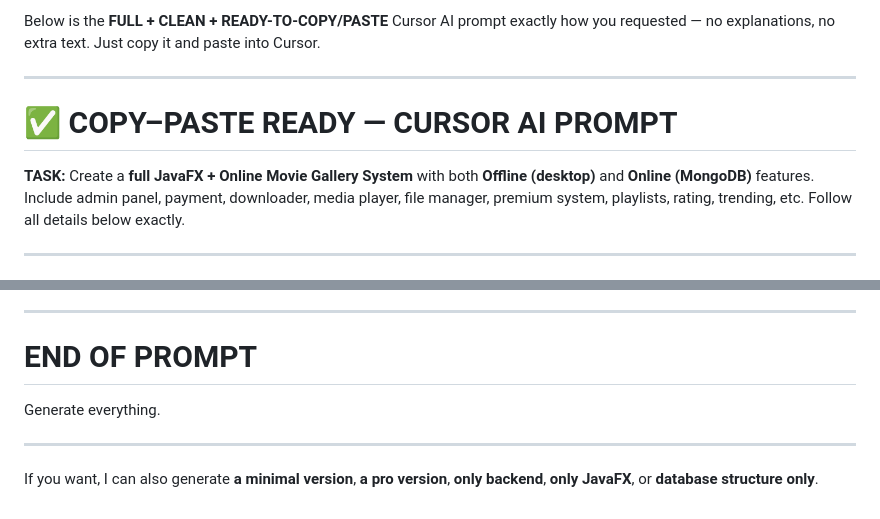
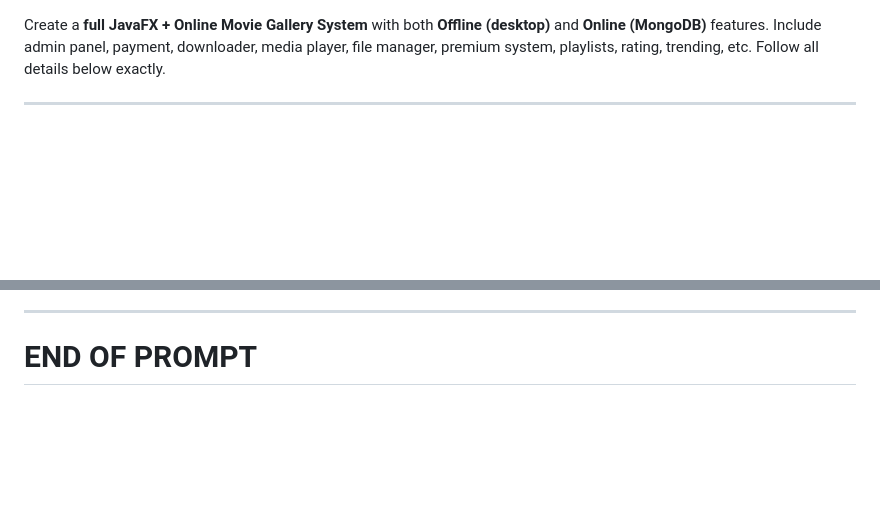
Before and after one commit to enoch936/Gebretsadik_portifolio, a Markdown page: README.md, 2 parts joined by grey strips. GitHub-like rendering; blank space fills up the shorter version.

```diff
--- a/README.md
+++ b/README.md
@@ -1,11 +1,4 @@
-Below is the **FULL + CLEAN + READY-TO-COPY/PASTE** Cursor AI prompt exactly how you requested — no explanations, no extra text.
-Just copy it and paste into Cursor.
 
----
-
-# ✅ **COPY–PASTE READY — CURSOR AI PROMPT**
-
-**TASK:**
 Create a **full JavaFX + Online Movie Gallery System** with both **Offline (desktop)** and **Online (MongoDB)** features.
 Include admin panel, payment, downloader, media player, file manager, premium system, playlists, rating, trending, etc.
 Follow all details below exactly.
@@ -246,9 +239,3 @@ Use modern best-practices everywhere.
 ---
 
 # END OF PROMPT
-
-Generate everything.
-
----
-
-If you want, I can also generate **a minimal version**, **a pro version**, **only backend**, **only JavaFX**, or **database structure only**.
```
